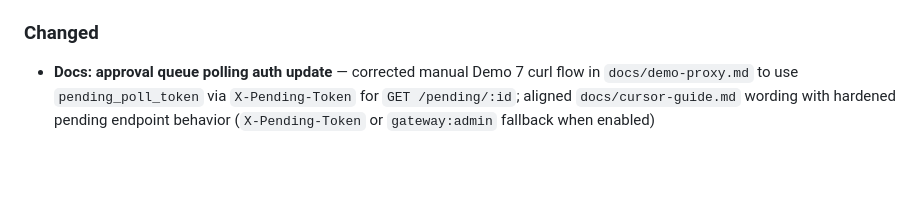
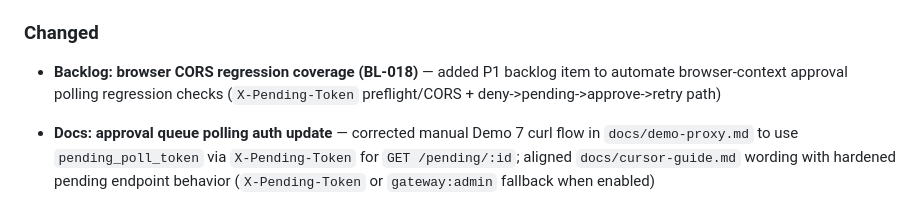
Before and after one commit to peterkrentel/mcp-tool-guard, a Markdown page: CHANGELOG.md, the part around the change. Drawn GitHub-style; blank space fills up the shorter version.

```diff
--- a/CHANGELOG.md
+++ b/CHANGELOG.md
@@ -15,6 +15,7 @@ Format based on [Keep a Changelog](https://keepachangelog.com/en/1.1.0/).
 
 ### Changed
 
+- **Backlog: browser CORS regression coverage (BL-018)** — added P1 backlog item to automate browser-context approval polling regression checks (`X-Pending-Token` preflight/CORS + deny->pending->approve->retry path)
 - **Docs: approval queue polling auth update** — corrected manual Demo 7 curl flow in `docs/demo-proxy.md` to use `pending_poll_token` via `X-Pending-Token` for `GET /pending/:id`; aligned `docs/cursor-guide.md` wording with hardened pending endpoint behavior (`X-Pending-Token` or `gateway:admin` fallback when enabled)
 - **Backlog: BL-017 acceptance clarity** — clarified that admin/control-plane events (`__registry:add__`, `__registry:remove__`, agent lifecycle) belong in a dedicated admin/compliance view, while the default "Server enforcement" panel stays focused on runtime tool-call decisions
 - **Backlog: admin/compliance events page (BL-017)** — added P2 backlog item to surface session-less admin actions (registry mutations, agent create/revoke) in a dedicated view, discovered while validating the server-registry audit hardening
```
Also changed, not shown: backlog.md (+7 -0 lines).
